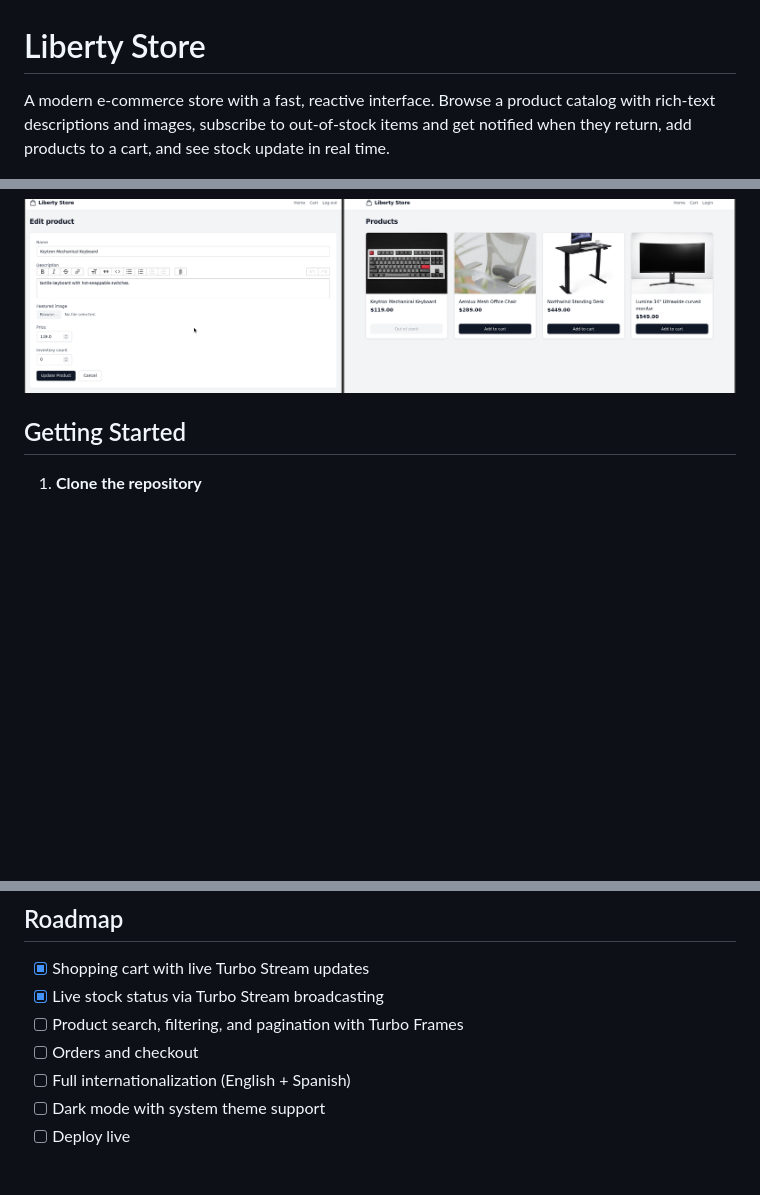
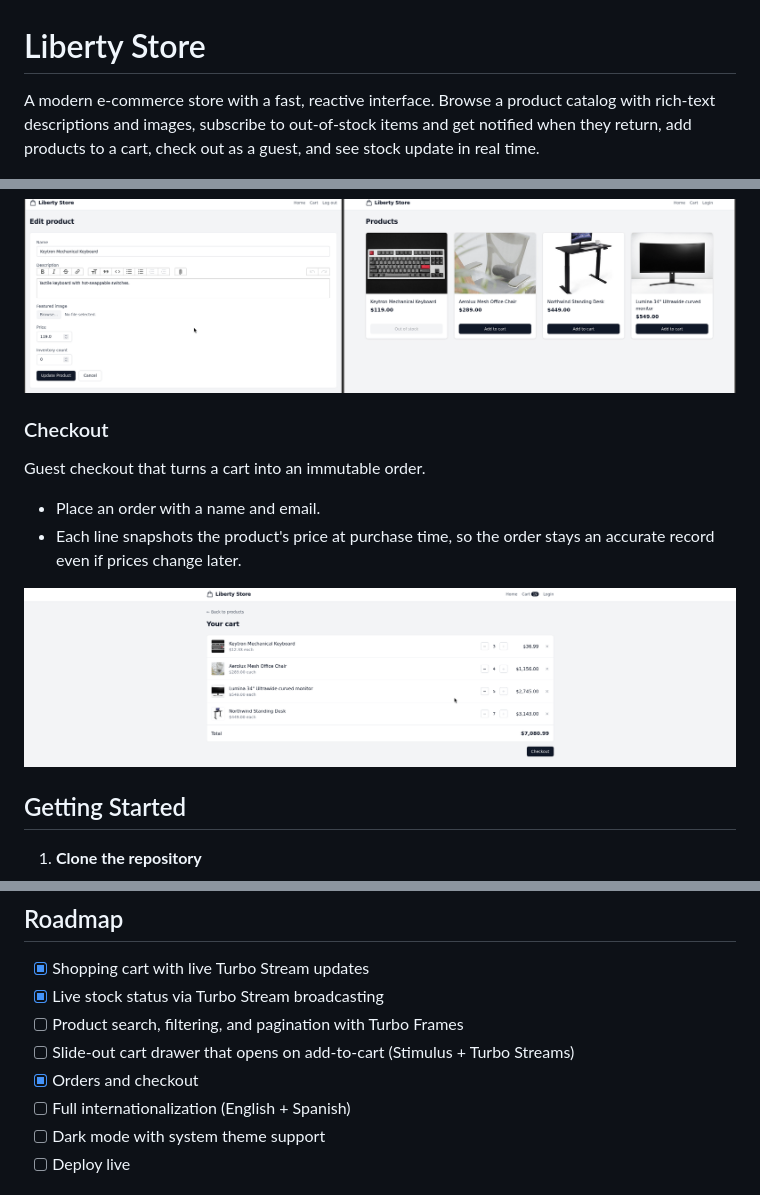
Before and after one commit to xOviwyRx/liberty-store, a Markdown page: README.md, 3 parts joined by grey strips. Rendered like a GitHub page; pictures changed too: docs/checkout_demo.gif (added); blank space fills up the shorter version.

Commit message:
Add guest checkout

```diff
--- a/README.md
+++ b/README.md
@@ -1,6 +1,6 @@
 # Liberty Store
 
-A modern e-commerce store with a fast, reactive interface. Browse a product catalog with rich-text descriptions and images, subscribe to out-of-stock items and get notified when they return, add products to a cart, and see stock update in real time.
+A modern e-commerce store with a fast, reactive interface. Browse a product catalog with rich-text descriptions and images, subscribe to out-of-stock items and get notified when they return, add products to a cart, check out as a guest, and see stock update in real time.
 
 ![Liberty Store product catalog](docs/products_screenshot.png)
 
@@ -97,6 +98,15 @@ Stock status updates in real time, pushed over WebSockets.
 
 ![Stock updating live across windows over WebSockets](docs/live_stock_demo.gif)
 
+### Checkout
+
+Guest checkout that turns a cart into an immutable order.
+
+- Place an order with a name and email.
+- Each line snapshots the product's price at purchase time, so the order stays an accurate record even if prices change later.
+
+![Placing an order through guest checkout](docs/checkout_demo.gif)
+
 ## Getting Started
 
 1. **Clone the repository**
@@ -156,7 +166,8 @@ Configure SMTP for outgoing email in `config/environments/production.rb`.
 - [x] Shopping cart with live Turbo Stream updates
 - [x] Live stock status via Turbo Stream broadcasting
 - [ ] Product search, filtering, and pagination with Turbo Frames
-- [ ] Orders and checkout
+- [ ] Slide-out cart drawer that opens on add-to-cart (Stimulus + Turbo Streams)
+- [x] Orders and checkout
 - [ ] Full internationalization (English + Spanish)
 - [ ] Dark mode with system theme support
 - [ ] Deploy live
```
Also changed, not shown: other parts of README.md (+1 -0 lines), 15 other files.
